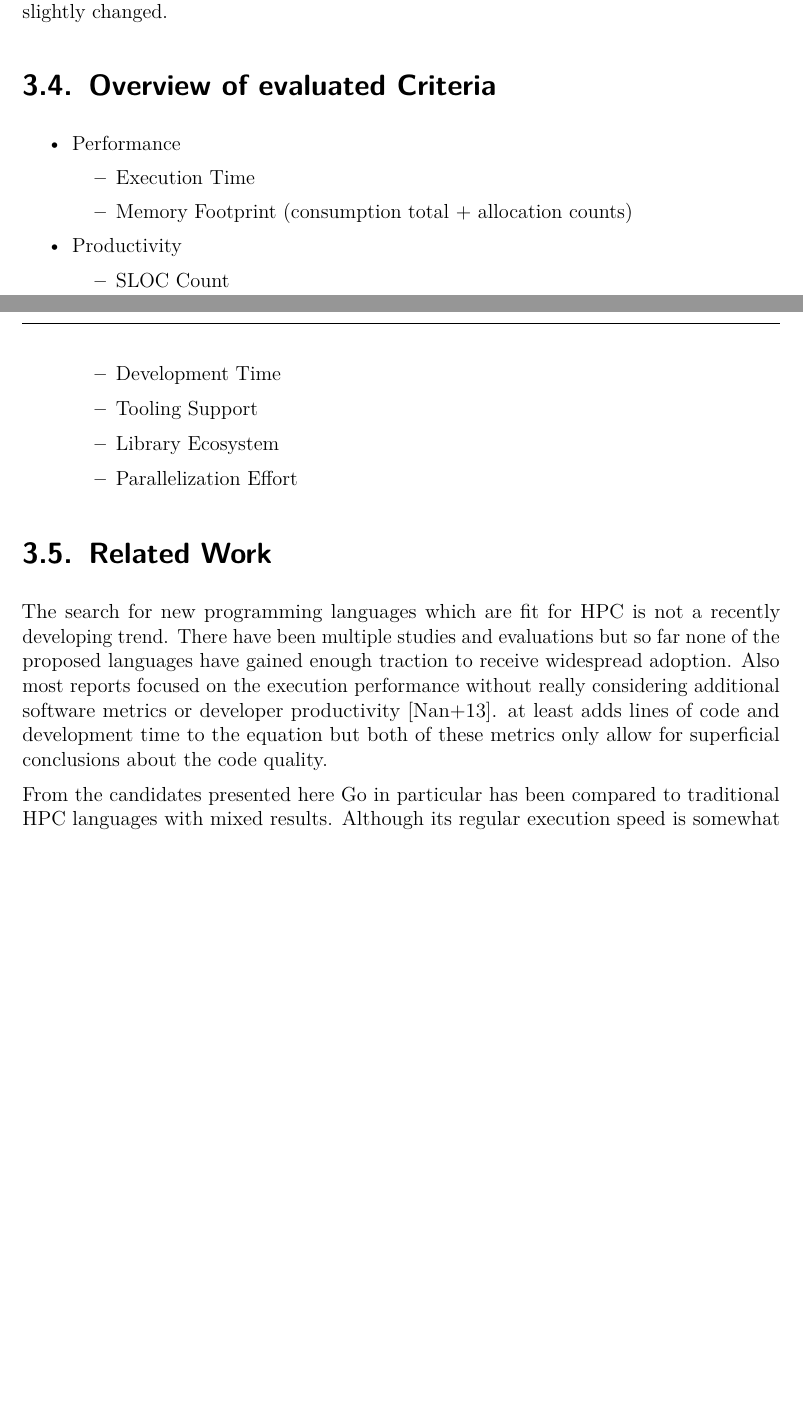
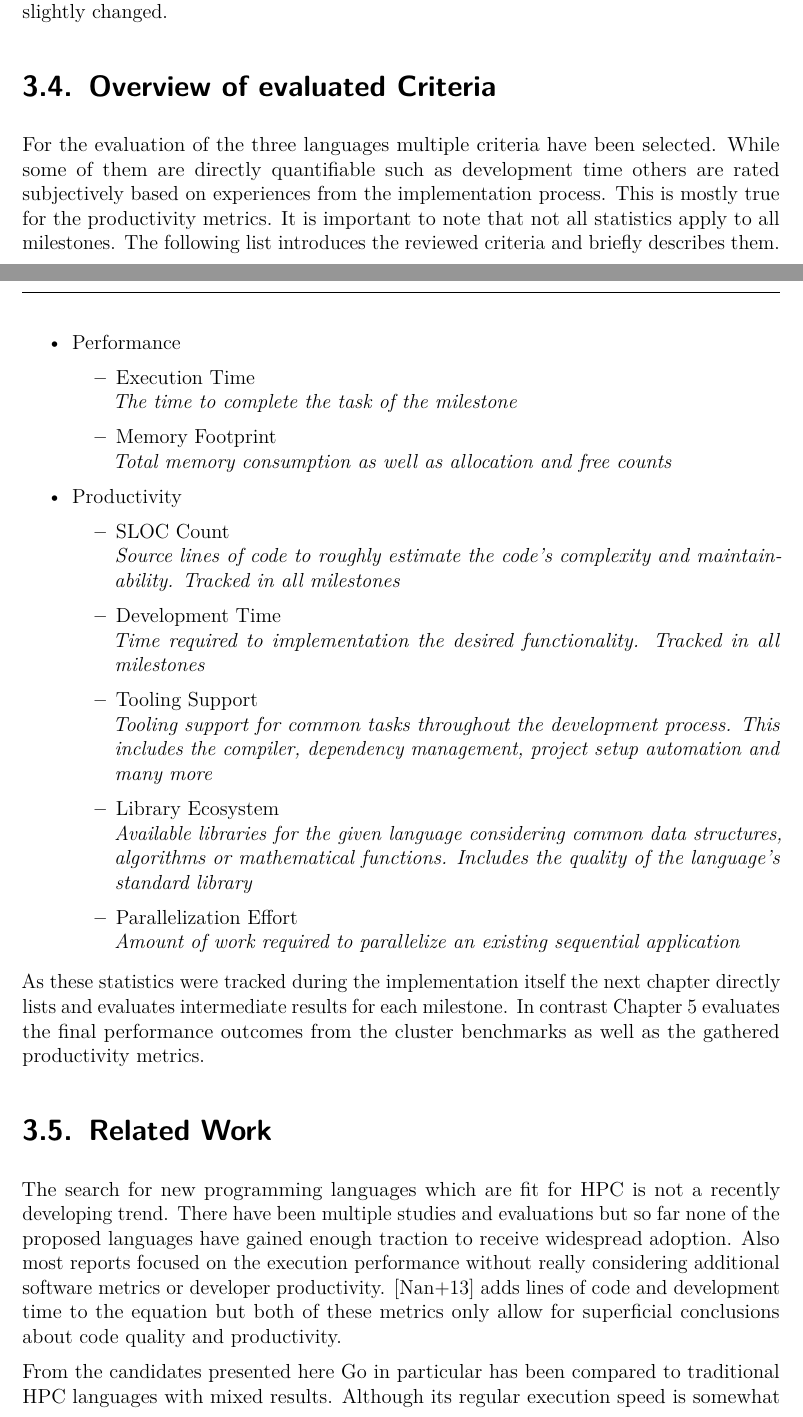
Before and after one commit to 1wilkens/thesis-ba, a LaTeX thesis (tex/thesis.tex, which reads tex/chapters/03_concept.tex): two parts of pages 21 and 22 of 76 before the commit and two parts of pages 21 and 22 of 77 after it, joined at a grey line, cut so that both start at the same text, the shorter picture padded with empty space. The pictures show the PDF file tex/thesis.pdf that the author committed with the source.

Commit message:
Spellcheckd chapters 1-3. Added descriptions of evaluated criteria and many minor changes

```diff
--- a/tex/chapters/03_concept.tex
+++ b/tex/chapters/03_concept.tex
@@ -100,12 +98,26 @@ The final milestone was to prepare the implementations for the execution on the
 \section{Overview of evaluated Criteria}
 \label{sec:Concept::Criteria}
 
+For the evaluation of the three languages multiple criteria have been selected. While some of them are directly quantifiable such as development time others are rated subjectively based on experiences from the implementation process. This is mostly true for the productivity metrics. It is important to note that not all statistics apply to all milestones. The following list introduces the reviewed criteria and briefly describes them.
+\\
+
 \begin{itemize}
     \item Performance
     \begin{itemize}
-        \item Execution Time
-        \item Memory Footprint (consumption total + allocation counts)
+        \item Execution Time\\
+        \textit{The time to complete the task of the milestone}
+        \item Memory Footprint\\
+        \textit{Total memory consumption as well as allocation and free counts}
     \end{itemize}
     \item Productivity
     \begin{itemize}
-        \item \acrshort{sloc} Count
+        \item \acrshort{sloc} Count\\
+        \textit{Source lines of code to roughly estimate the code's complexity and maintainability. Tracked in all milestones}
+        \item Development Time\\
+        \textit{Time required to implementation the desired functionality. Tracked in all milestones}
+        \item Tooling Support\\
+        \textit{Tooling support for common tasks throughout the development process. This includes the compiler, dependency management, project setup automation and many more}
+        \item Library Ecosystem\\
+        \textit{Available libraries for the given language considering common data structures, algorithms or mathematical functions. Includes the quality of the language's standard library}
+        \item Parallelization Effort\\
+        \textit{Amount of work required to parallelize an existing sequential application}
@@ -116,9 +124,11 @@ The final milestone was to prepare the implementations for the execution on the
     \end{itemize}
 \end{itemize}
+
+As these statistics were tracked during the implementation itself the \hyperref[ch:Implementation]{next chapter} directly lists and evaluates intermediate results for each milestone. In contrast \autoref{ch:Evaluation} evaluates the final performance outcomes from the cluster benchmarks as well as the gathered productivity metrics.
 
 \section{Related Work}
 \label{sec:Concept::Related}
 
-The search for new programming languages which are fit for \gls{hpc} is not a recently developing trend. There have been multiple studies and evaluations but so far none of the proposed languages have gained enough traction to receive widespread adoption. Also most reports focused on the execution performance without really considering additional software metrics or developer productivity~\cite{related_multicore}. at least adds lines of code and development time to the equation but both of these metrics only allow for superficial conclusions about the code quality.
+The search for new programming languages which are fit for \gls{hpc} is not a recently developing trend. There have been multiple studies and evaluations but so far none of the proposed languages have gained enough traction to receive widespread adoption. Also most reports focused on the execution performance without really considering additional software metrics or developer productivity. \cite{related_multicore} adds lines of code and development time to the equation but both of these metrics only allow for superficial conclusions about code quality and productivity.
 
 From the candidates presented here Go in particular has been compared to traditional \gls{hpc} languages with mixed results. Although its regular execution speed is somewhat lacking \cite{related_sor_study} showed the highest speedup from parallelization amongst the evaluated languages which is very promising considering high concurrency scenarios like cluster computing. Rust on the other hand has not been seriously evaluated in the \gls{hpc} context probably due to it still being developed.
```
Also changed, not shown: tex/chapters/02_state_of_the_art.tex (+1 -1 lines), tex/thesis.pdf, tex/chapters/03_concept.tex (20 more changed lines).
